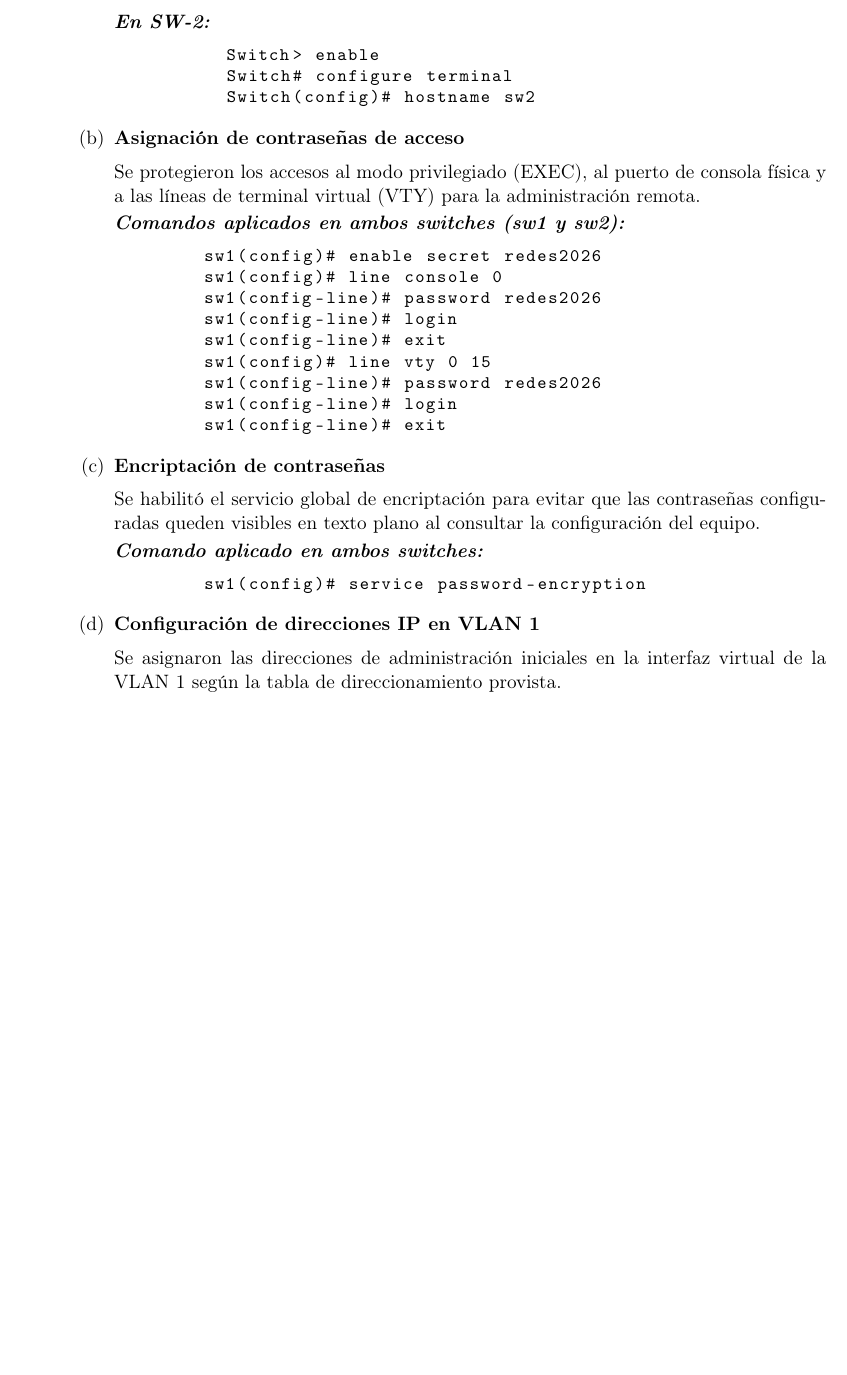
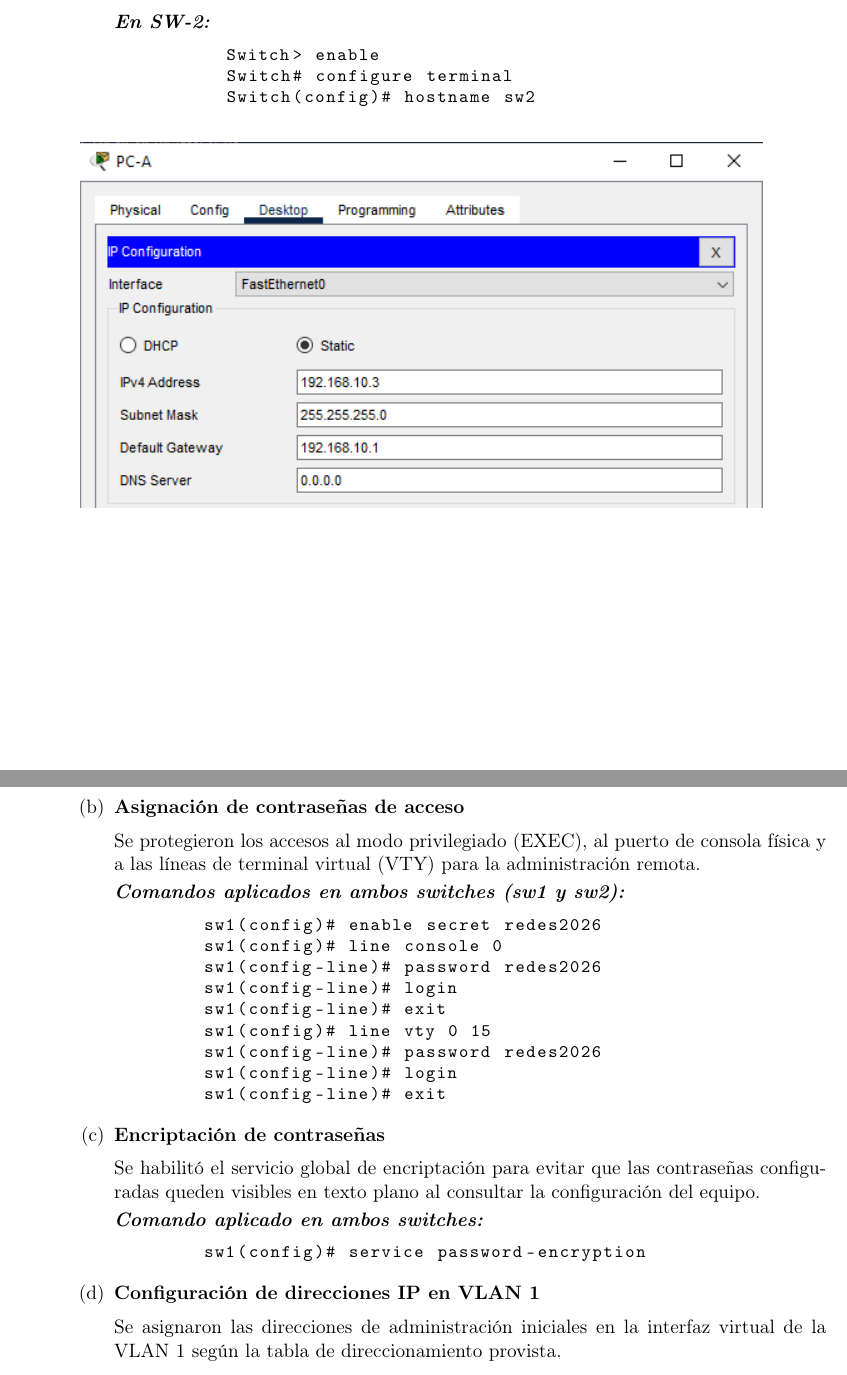
Before and after one commit to tomasquinteros10/NetRunners_TPs, a LaTeX document (tps/practico/tp4/practico-tp-4.tex): part of page 3 of 18 before the commit and two parts of pages 3 and 4 of 19 after it, the two joined at a grey line, cut so that both start at the same text, the shorter picture padded with empty space. Compiled offline with pdfLaTeX.

Commit message:
add images for 2)

```diff
--- a/tps/practico/tp4/practico-tp-4.tex
+++ b/tps/practico/tp4/practico-tp-4.tex
@@ -171,3 +171,9 @@
           Switch# configure terminal
           Switch(config)# hostname sw2
           \end{lstlisting}
+
+          \begin{figure}[H]
+                  \centering
+                  \includegraphics[width=0.85\linewidth]{pcA.png}
+                  \label{fig:ping_final}
+          \end{figure}
```
Also changed, not shown: tps/entregas/practico-tp-4.pdf, tps/practico/tp4/pcA.png (added), tps/practico/tp4/pcB.png (added), tps/practico/tp4/practico-tp-4.tex (9 more changed lines).
